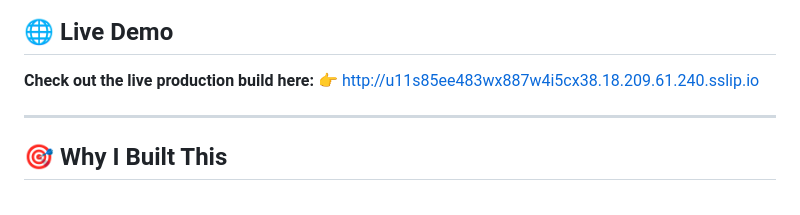
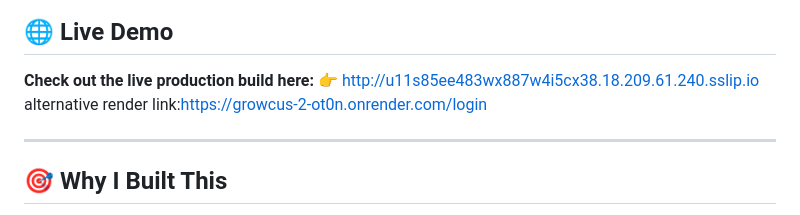
Before and after one commit to Shahidkhan-0708/GrowCus, a Markdown page: README.md, the part around the change. Rendered like a GitHub page.

```diff
--- a/README.md
+++ b/README.md
@@ -10,6 +10,7 @@ This project was built as a complete web application with a separate backend API
 
 **Check out the live production build here:**
 👉 [http://u11s85ee483wx887w4i5cx38.18.209.61.240.sslip.io](http://u11s85ee483wx887w4i5cx38.18.209.61.240.sslip.io)
+   alternative render link:[https://growcus-2-ot0n.onrender.com/login](https://growcus-2-ot0n.onrender.com/login)
 
 ---
 
```
